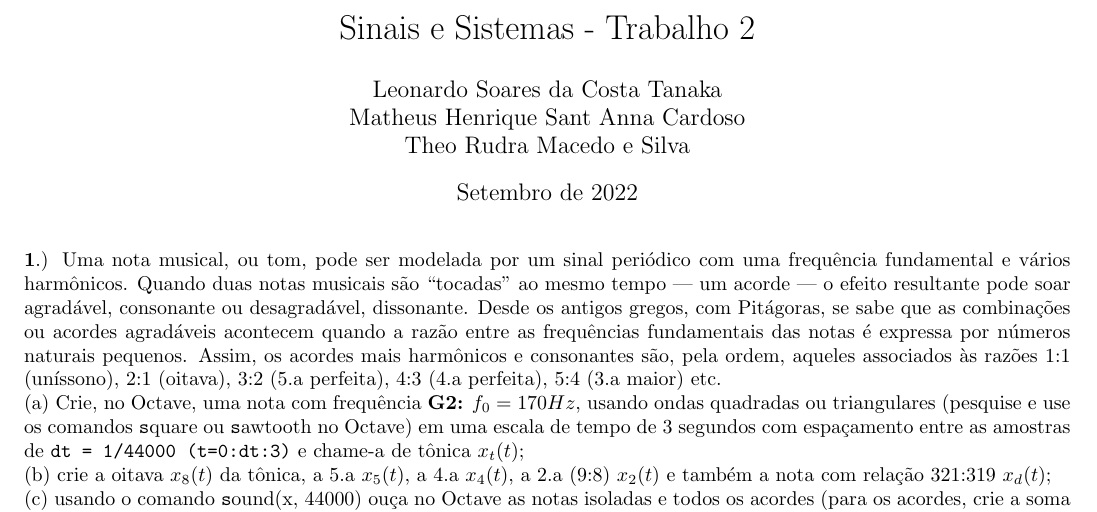
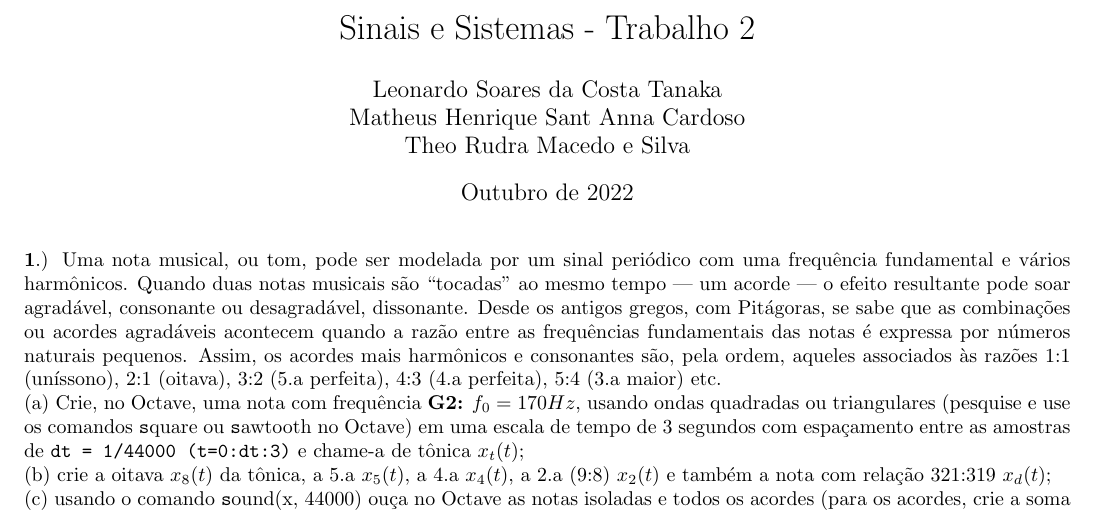
Before and after one commit to mhscardoso/Sig.Sistems, a LaTeX document (Trabalho 2/main.tex): part of page 1 of 3, cut so that both start at the same text. Compiled offline with pdfLaTeX.

Commit message:
small date correction

```diff
--- a/Trabalho 2/main.tex
+++ b/Trabalho 2/main.tex
@@ -14,7 +14,7 @@
     Matheus Henrique Sant Anna Cardoso \\
     Theo Rudra Macedo e Silva
 }
-\date{Setembro de 2022}
+\date{Outubro de 2022}
 
 \begin{document}
 
```
Also changed, not shown: Trabalho 2/main.pdf.
